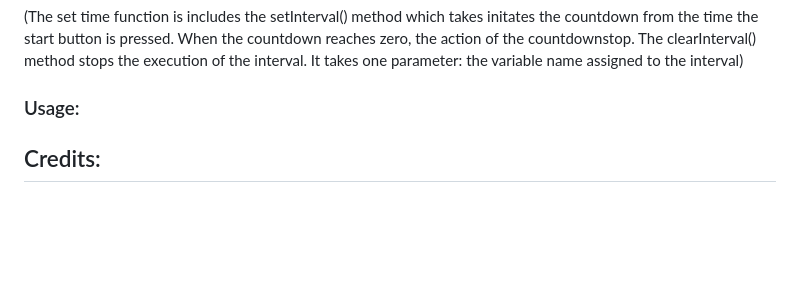
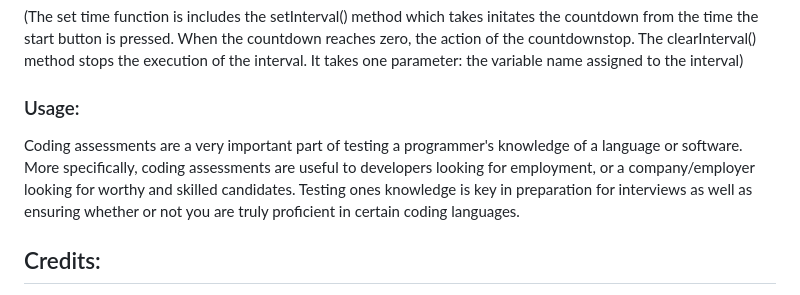
Before and after one commit to AFICRECY/java-scripted-quiz, a Markdown page: README.md, the part around one of its changes. Rendered like a GitHub page; blank space fills up the shorter version.

Commit message:
made edits to the usage section of the README

```diff
--- a/README.md
+++ b/README.md
@@ -107,7 +106,7 @@ function setTime() {
 
 
 ### Usage:
-
+Coding assessments are a very important part of testing a programmer's knowledge of a language or software. More specifically, coding assessments are useful to developers looking for employment, or a company/employer looking for worthy and skilled candidates. Testing ones knowledge is key in preparation for interviews as well as ensuring whether or not you are truly proficient in certain coding languages.
 
 
 ## Credits:
```
Also changed, not shown: other parts of README.md (+1 -2 lines).
